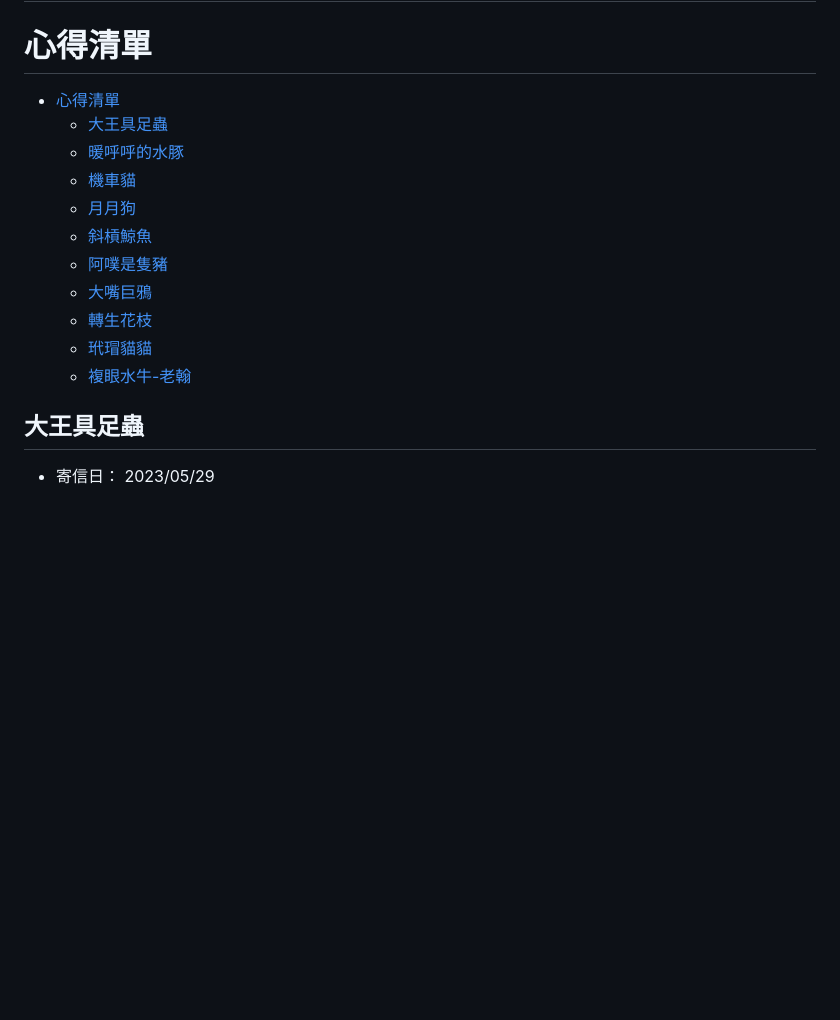
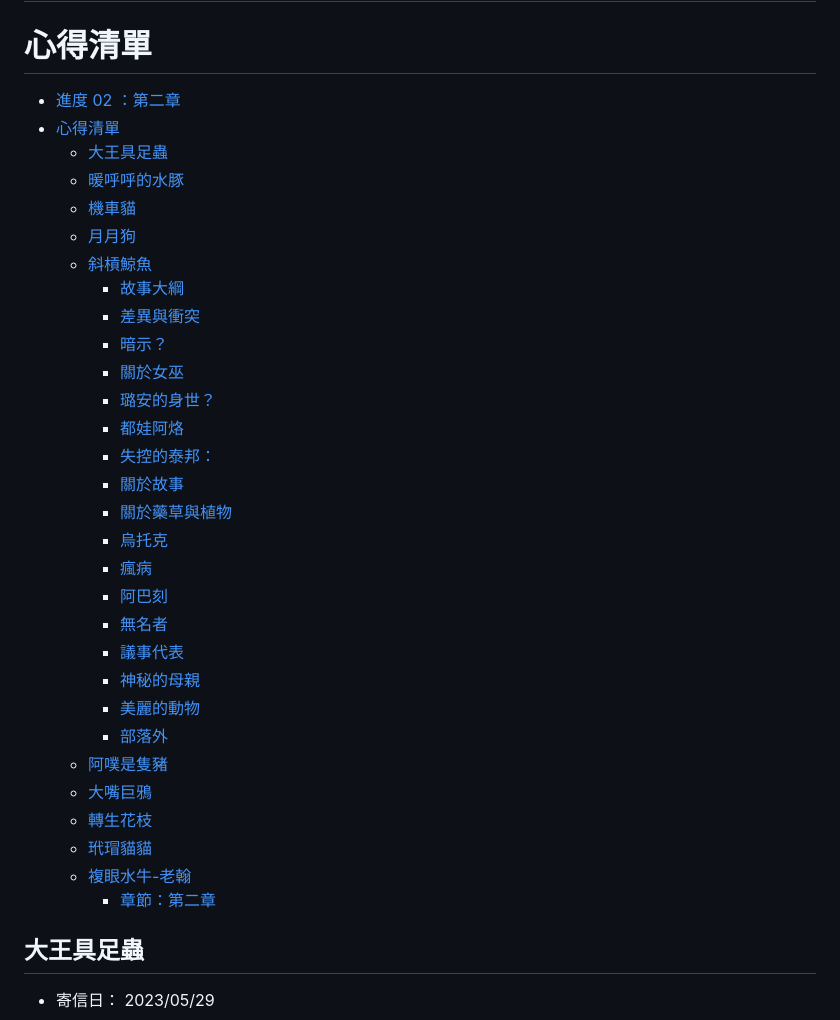
Before and after one commit to fiction-readers/shoulingzhishi-part1, a Markdown page: checkpoint-02/checkpoint-02.md, the part around the change. Drawn GitHub-style; blank space fills up the shorter version.

Commit message:
update toc

```diff
--- a/checkpoint-02/checkpoint-02.md
+++ b/checkpoint-02/checkpoint-02.md
@@ -4,17 +4,36 @@
 
 <!--ts-->
 
+- [進度 02 ：第二章](#進度-02-第二章)
 - [心得清單](#心得清單)
   - [大王具足蟲](#大王具足蟲)
   - [暖呼呼的水豚](#暖呼呼的水豚)
   - [機車貓](#機車貓)
   - [月月狗](#月月狗)
   - [斜槓鯨魚](#斜槓鯨魚)
+    - [故事大綱](#故事大綱)
+    - [差異與衝突](#差異與衝突)
+    - [暗示？](#暗示)
+    - [關於女巫](#關於女巫)
+    - [璐安的身世？](#璐安的身世)
+    - [都娃阿烙](#都娃阿烙)
+    - [失控的泰邦：](#失控的泰邦)
+    - [關於故事](#關於故事)
+    - [關於藥草與植物](#關於藥草與植物)
+    - [烏托克](#烏托克)
+    - [瘋病](#瘋病)
+    - [阿巴刻](#阿巴刻)
+    - [無名者](#無名者)
+    - [議事代表](#議事代表)
+    - [神秘的母親](#神秘的母親)
+    - [美麗的動物](#美麗的動物)
+    - [部落外](#部落外)
   - [阿噗是隻豬](#阿噗是隻豬)
   - [大嘴巨鴉](#大嘴巨鴉)
   - [轉生花枝](#轉生花枝)
   - [玳瑁貓貓](#玳瑁貓貓)
   - [複眼水牛-老翰](#複眼水牛-老翰)
+    - [章節：第二章](#章節第二章)
 
 <!--te-->
 
```
Also changed, not shown: checkpoint-01/checkpoint-01.md (+22 -17 lines).
